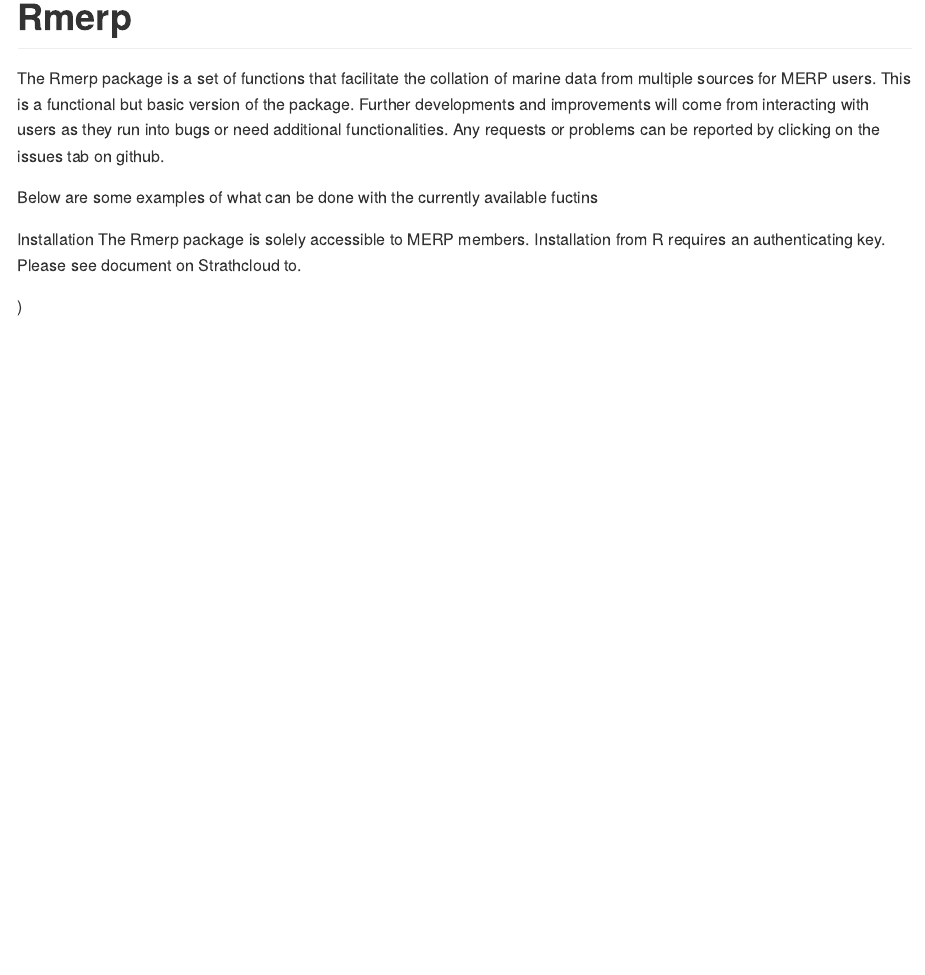
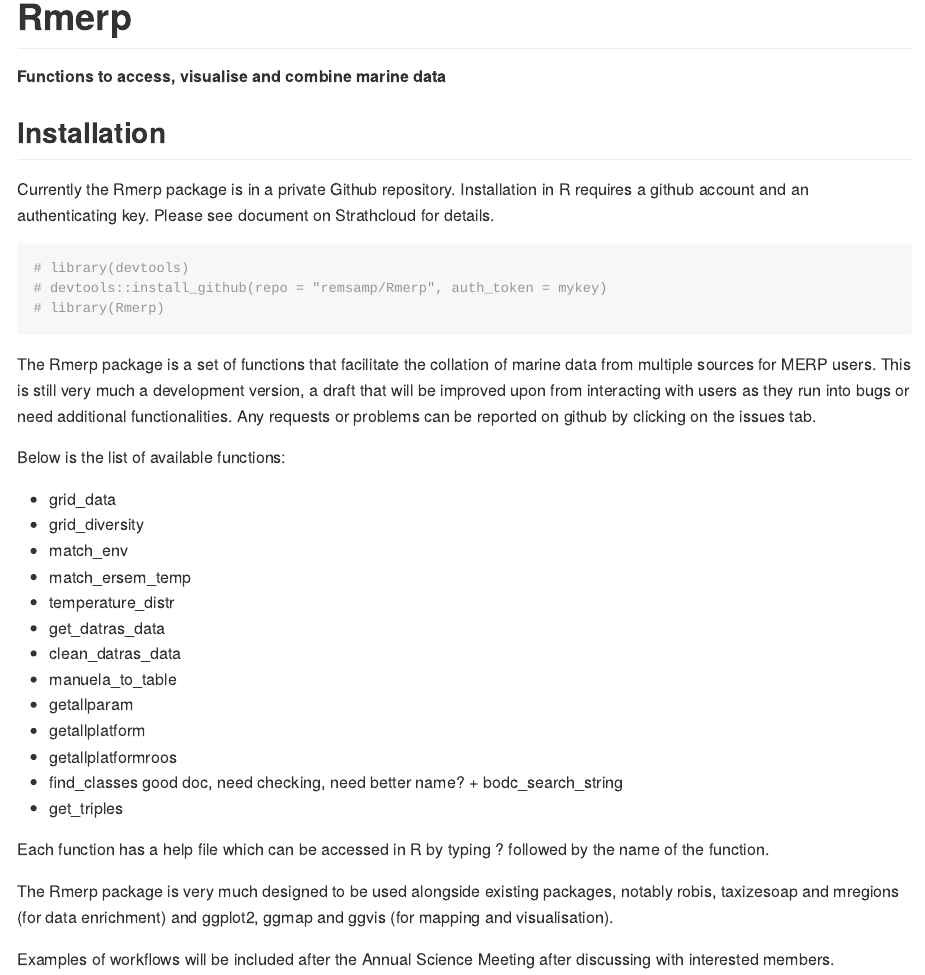
Before and after one commit to remsamp/Rmerp_public, an R Markdown document (README.Rmd): the page in a window 1100 px wide, from its top. Rendered offline with R 4.5, knitr and Pandoc, with nearby package versions.

Commit message:
fleshed out readme for the package

````diff
--- a/README.Rmd
+++ b/README.Rmd
@@ -13,23 +13,49 @@
 )
 ```
 
+##### Functions to access, visualise and combine marine data
+
+## Installation
+Currently the Rmerp package is in a private Github repository.
+Installation in R requires a github account and an authenticating key.
+Please see document on Strathcloud for details.
+
+```{r, echo = TRUE}
+# library(devtools)
+# devtools::install_github(repo = "remsamp/Rmerp", auth_token = mykey)
+# library(Rmerp)
+```
+
 The Rmerp package is a set of functions that facilitate
 the collation of marine data from multiple sources for MERP
-users. This is a functional but basic version of the package. Further
-developments and improvements will come from interacting with
+users. This is still very much a development version, a draft
+that will be improved upon from interacting with
 users as they run into bugs or need additional functionalities.
-Any requests or problems can be reported by clicking on the issues
-tab on github.
+Any requests or problems can be reported on github by clicking on the issues
+tab.
 
+Below is the list of available functions:
++ grid_data
++ grid_diversity
++ match_env
++ match_ersem_temp
++ temperature_distr
++ get_datras_data
++ clean_datras_data
++ manuela_to_table
++ getallparam
++ getallplatform
++ getallplatformroos
++ find_classes good doc, need checking, need better name?
++ bodc_search_string
++ get_triples
 
-Below are some examples of what can be done with the currently available fuctins
+Each function has a help file which can be accessed in R
+by typing ? followed by the name of the function.
 
-```{r, echo = FALSE}
+The Rmerp package is very much designed to be used alongside
+existing packages, notably robis, taxizesoap and mregions (for data
+enrichment) and ggplot2, ggmap and ggvis (for mapping and visualisation).
 
-```
-
-Installation
-The Rmerp package is solely accessible to MERP members. Installation from R
-requires an authenticating key. Please see document on Strathcloud to.
-
-```{r, echo = FALSE}
+Examples of workflows will be included after the Annual Science Meeting
+after discussing with interested members.
````
Also changed, not shown: README.md, README.Rmd (6 more changed lines).
